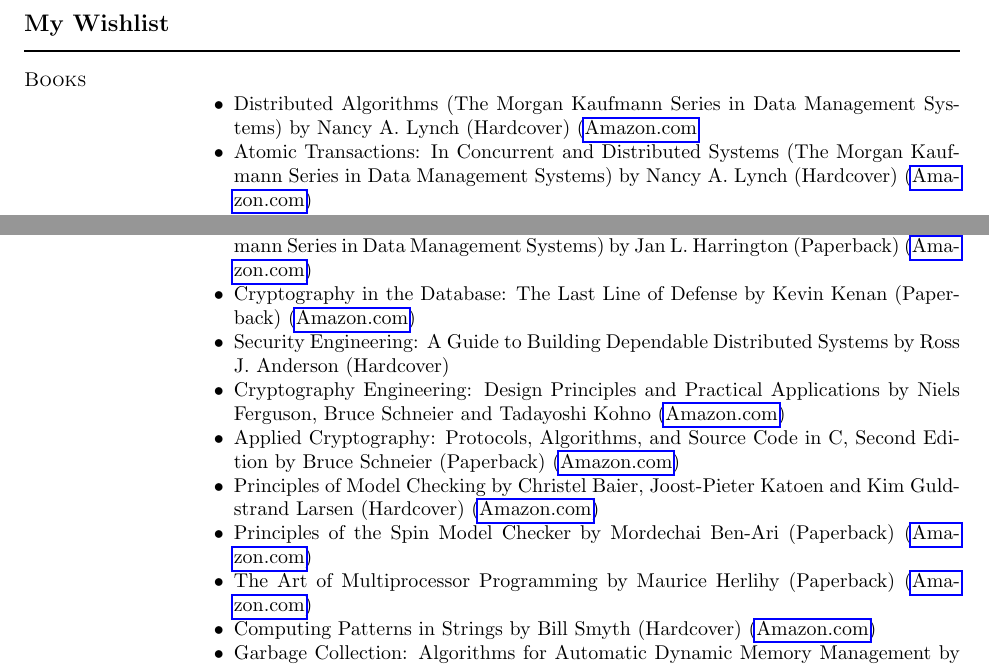
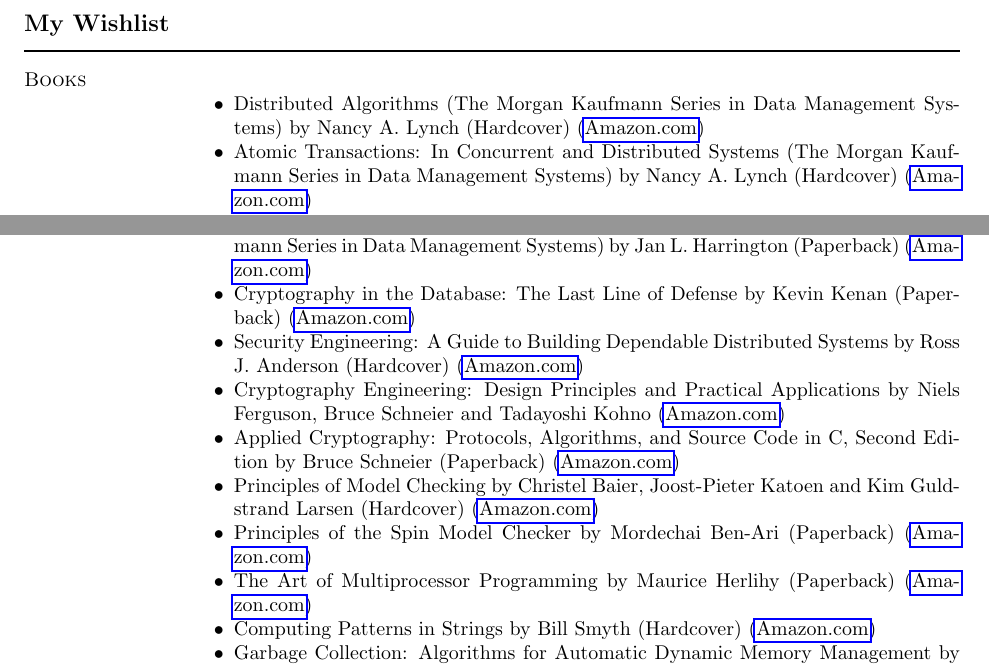
Before and after one commit to little-arhat/larhat-wishlist, a LaTeX document (Wishlist.tex): two parts of page 1 of 2, joined at a grey line, cut so that both start at the same text. Compiled offline with pdfLaTeX.

Commit message:
books fixed

```diff
--- a/Wishlist.tex
+++ b/Wishlist.tex
@@ -157,6 +157,7 @@
                   (\href{http://www.amazon.com/Cryptography-Database-Last-Line-Defense/dp/0321320735}{Amazon.com})
                 \item Security Engineering: A Guide to Building Dependable Distributed Systems
                   by Ross J. Anderson (Hardcover)
+                  (\href{http://www.amazon.com/Security-Engineering-Building-Dependable-Distributed/dp/0470068523}{Amazon.com})
                 \item Cryptography Engineering: Design Principles and Practical Applications
                   by Niels Ferguson, Bruce Schneier and Tadayoshi Kohno
                   (\href{http://www.amazon.com/Cryptography-Engineering-Principles-Practical-Applications/dp/0470474246}{Amazon.com})
```
Also changed, not shown: Wishlist.tex (6 more changed lines).
